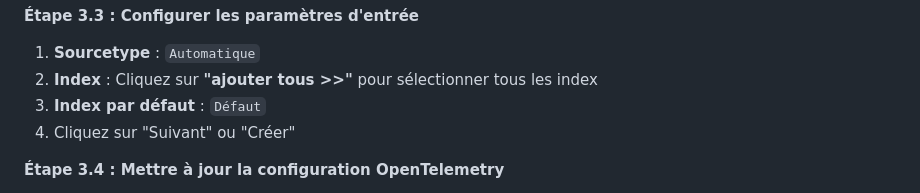
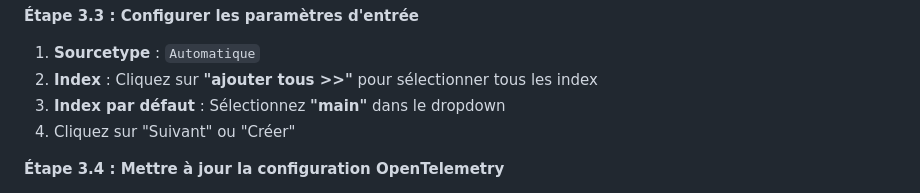
Before and after one commit to MPFabio/SRE, a Markdown page: exercises/README.md, the part around the change. GitHub-like rendering.

Commit message:
Correction de l'index par defaut dans l'Exercice 1
- Changement de 'Defaut' vers 'main' pour l'index par defaut
- L'interface Splunk affiche 'main' comme option, pas 'Defaut'
- Correction pour correspondre a l'interface reelle de Splunk

```diff
--- a/exercises/README.md
+++ b/exercises/README.md
@@ -42,7 +42,7 @@ Ce dossier contient les exercices détaillés pour le Lab SRE. Chaque exercice e
 **Étape 3.3 : Configurer les paramètres d'entrée**
 1. **Sourcetype** : `Automatique`
 2. **Index** : Cliquez sur **"ajouter tous >>"** pour sélectionner tous les index
-3. **Index par défaut** : `Défaut`
+3. **Index par défaut** : Sélectionnez **"main"** dans le dropdown
 4. Cliquez sur "Suivant" ou "Créer"
 
 **Étape 3.4 : Mettre à jour la configuration OpenTelemetry**
```
